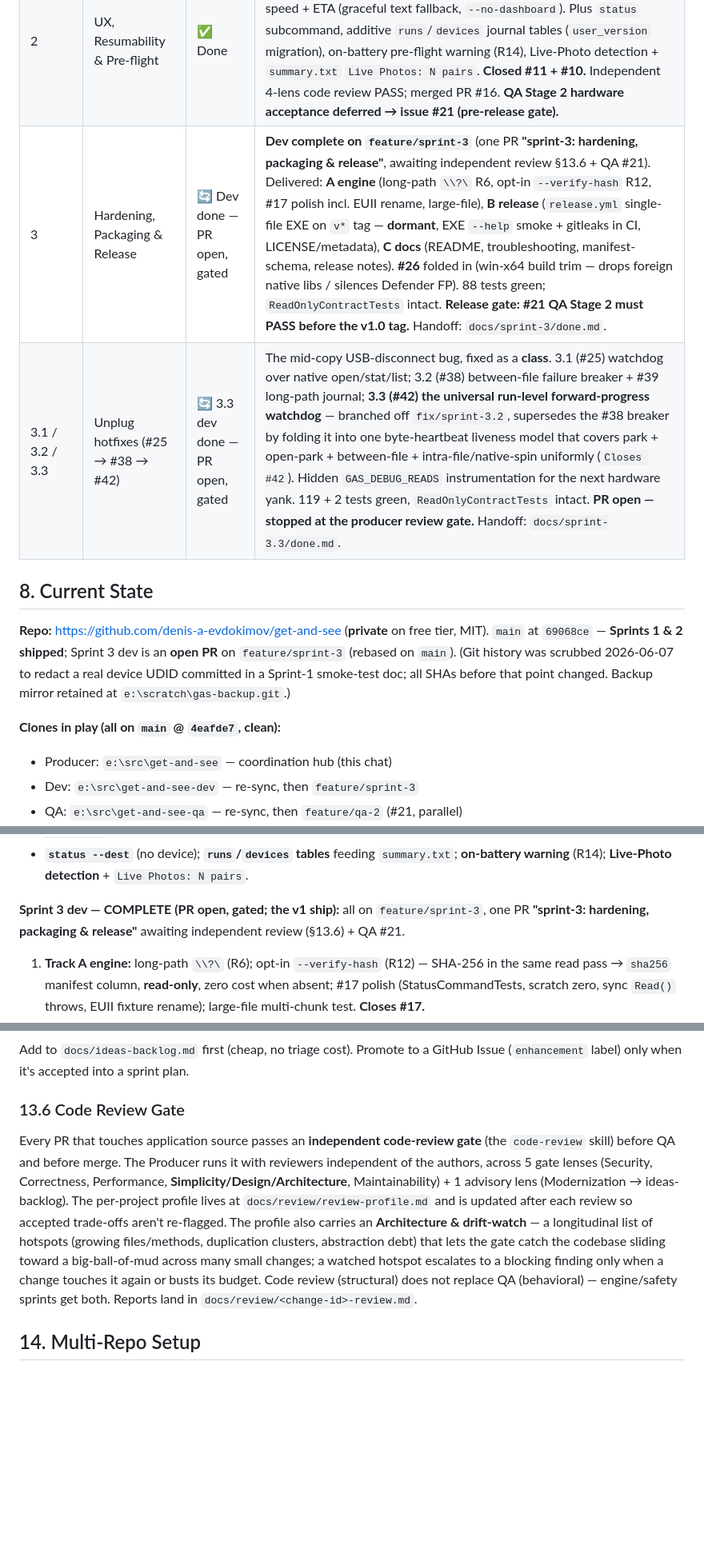
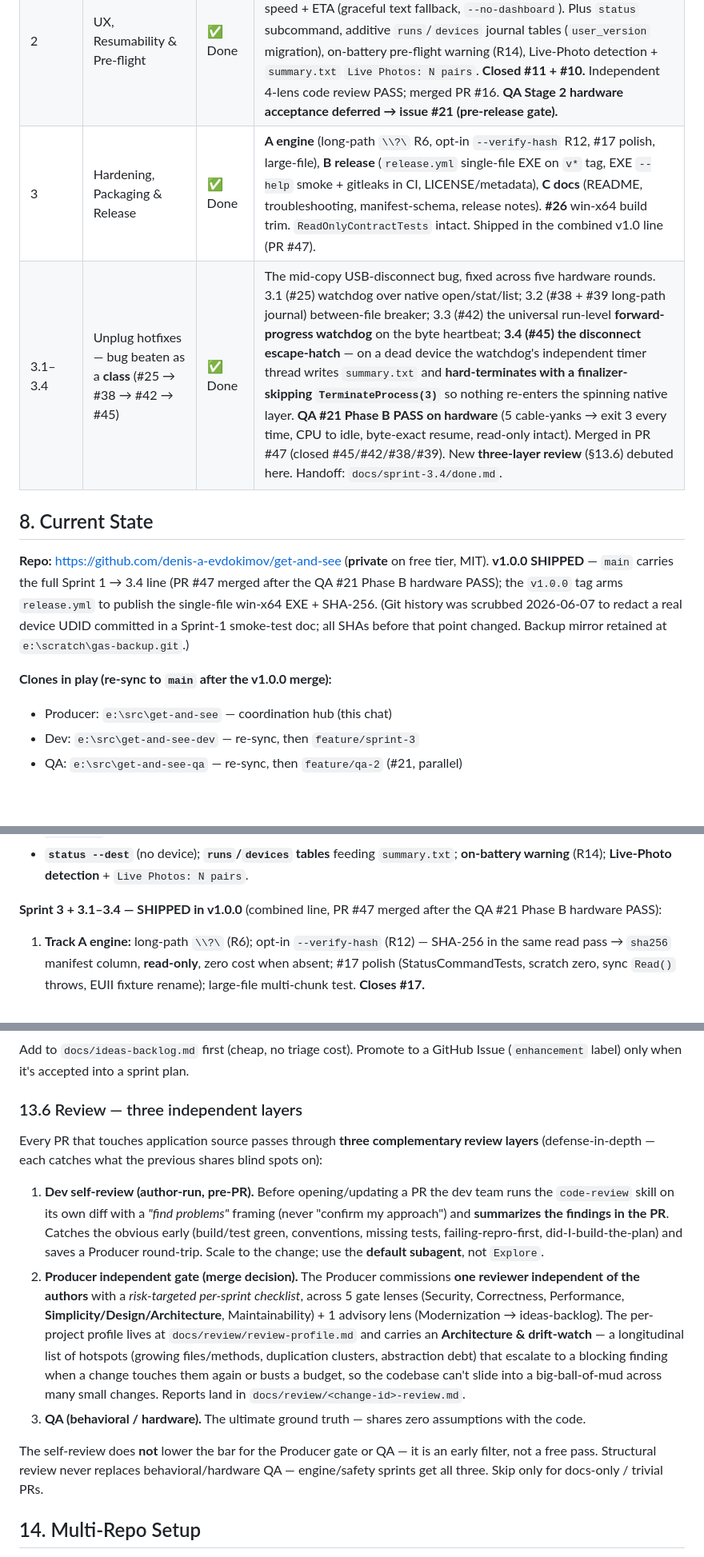
Before and after one commit to Cc-Cece/PicHarbor, a Markdown page: PROJECT_BRIEF.md, 3 parts joined by grey strips. Shown at 80% size. Rendered like a GitHub page; blank space fills up the shorter version.

Commit message:
docs: PROJECT_BRIEF v1.0.0 state — disconnect bug beaten on hardware; three-layer review (§13.6)
Sprint 3 + 3.1–3.4 shipped via PR #47 (closed #45/#42/#38/#39). QA #21 Phase B PASS. §7 status, §8 current state, §13.6 review = dev self-review + producer gate + QA/hardware.

```diff
--- a/PROJECT_BRIEF.md
+++ b/PROJECT_BRIEF.md
@@ -200,14 +200,14 @@ Docs are split by audience and lifetime — no single person writes everything.
 | 1 Phase 0 | Repo Bootstrap + CI | ✅ Done | `.gitignore` extended, MIT LICENSE, placeholder README, GitHub Actions CI (windows-latest, .NET 10), issue + PR templates, repo labels, branch-protection setup doc. PR #1 merged as `b46d931`. |
 | 1 Phases 1–5 | Core Pipeline + Safety Contract | ✅ Done | .NET 10 solution, read-only AFC client (`imobiledevice-net 1.3.17`), `/DCIM/` enumerate, EXIF date-org, journal-at-root (`get-and-see.db`) + `manifest` view, atomic copier + collision handling, pre-flight (27015/writable/space), `copy --dest/--dry-run`, per-file progress, `summary.txt`, **`ReadOnlyContractTests` (build-failing)**. **QA Stage 2 PASS** on real iPhone 12 Pro / iOS 26.5 / 27,478 files / 269 GB — read-only proof device-unchanged. Merged PR #9 (`8bc600f`); sign-off PR #13. One non-blocking major (#11) → Sprint 2. |
 | 2 | UX, Resumability & Pre-flight | ✅ Done | **Pillars:** #11/R2 **read-stall watchdog** (per-read timeout → clean resumable stop, exit 3) and **live Spectre dashboard** + #10 current/avg speed + ETA (graceful text fallback, `--no-dashboard`). Plus `status` subcommand, additive `runs`/`devices` journal tables (`user_version` migration), on-battery pre-flight warning (R14), Live-Photo detection + `summary.txt` `Live Photos: N pairs`. **Closed #11 + #10.** Independent 4-lens code review PASS; merged PR #16. **QA Stage 2 hardware acceptance deferred → issue #21 (pre-release gate).** |
-| 3 | Hardening, Packaging & Release | 🔄 Dev done — PR open, gated | **Dev complete on `feature/sprint-3`** (one PR **"sprint-3: hardening, packaging & release"**, awaiting independent review §13.6 + QA #21). Delivered: **A engine** (long-path `\\?\` R6, opt-in `--verify-hash` R12, #17 polish incl. EUII rename, large-file), **B release** (`release.yml` single-file EXE on `v*` tag — **dormant**, EXE `--help` smoke + gitleaks in CI, LICENSE/metadata), **C docs** (README, troubleshooting, manifest-schema, release notes). **#26** folded in (win-x64 build trim — drops foreign native libs / silences Defender FP). 88 tests green; `ReadOnlyContractTests` intact. **Release gate: #21 QA Stage 2 must PASS before the v1.0 tag.** Handoff: `docs/sprint-3/done.md`. |
-| 3.1 / 3.2 / 3.3 | Unplug hotfixes (#25 → #38 → #42) | 🔄 3.3 dev done — PR open, gated | The mid-copy USB-disconnect bug, fixed as a **class**. 3.1 (#25) watchdog over native open/stat/list; 3.2 (#38) between-file failure breaker + #39 long-path journal; **3.3 (#42) the universal run-level forward-progress watchdog** — branched off `fix/sprint-3.2`, supersedes the #38 breaker by folding it into one byte-heartbeat liveness model that covers park + open-park + between-file + intra-file/native-spin uniformly (`Closes #42`). Hidden `GAS_DEBUG_READS` instrumentation for the next hardware yank. 119 + 2 tests green, `ReadOnlyContractTests` intact. **PR open — stopped at the producer review gate.** Handoff: `docs/sprint-3.3/done.md`. |
+| 3 | Hardening, Packaging & Release | ✅ Done | **A engine** (long-path `\\?\` R6, opt-in `--verify-hash` R12, #17 polish, large-file), **B release** (`release.yml` single-file EXE on `v*` tag, EXE `--help` smoke + gitleaks in CI, LICENSE/metadata), **C docs** (README, troubleshooting, manifest-schema, release notes). **#26** win-x64 build trim. `ReadOnlyContractTests` intact. Shipped in the combined v1.0 line (PR #47). |
+| 3.1–3.4 | Unplug hotfixes — bug beaten as a **class** (#25 → #38 → #42 → #45) | ✅ Done | The mid-copy USB-disconnect bug, fixed across five hardware rounds. 3.1 (#25) watchdog over native open/stat/list; 3.2 (#38 + #39 long-path journal) between-file breaker; 3.3 (#42) the universal run-level **forward-progress watchdog** on the byte heartbeat; **3.4 (#45) the disconnect escape-hatch** — on a dead device the watchdog's independent timer thread writes `summary.txt` and **hard-terminates with a finalizer-skipping `TerminateProcess(3)`** so nothing re-enters the spinning native layer. **QA #21 Phase B PASS on hardware** (5 cable-yanks → exit 3 every time, CPU to idle, byte-exact resume, read-only intact). Merged in PR #47 (closed #45/#42/#38/#39). New **three-layer review** (§13.6) debuted here. Handoff: `docs/sprint-3.4/done.md`. |
 
 ## 8. Current State
 
-**Repo:** https://github.com/denis-a-evdokimov/get-and-see (**private** on free tier, MIT). `main` at `69068ce` — **Sprints 1 & 2 shipped**; Sprint 3 dev is an **open PR** on `feature/sprint-3` (rebased on `main`). (Git history was scrubbed 2026-06-07 to redact a real device UDID committed in a Sprint-1 smoke-test doc; all SHAs before that point changed. Backup mirror retained at `e:\scratch\gas-backup.git`.)
+**Repo:** https://github.com/denis-a-evdokimov/get-and-see (**private** on free tier, MIT). **v1.0.0 SHIPPED** — `main` carries the full Sprint 1 → 3.4 line (PR #47 merged after the QA #21 Phase B hardware PASS); the `v1.0.0` tag arms `release.yml` to publish the single-file win-x64 EXE + SHA-256. (Git history was scrubbed 2026-06-07 to redact a real device UDID committed in a Sprint-1 smoke-test doc; all SHAs before that point changed. Backup mirror retained at `e:\scratch\gas-backup.git`.)
 
-**Clones in play (all on `main` @ `4eafde7`, clean):**
+**Clones in play (re-sync to `main` after the v1.0.0 merge):**
 - Producer: `e:\src\get-and-see` — coordination hub (this chat)
 - Dev: `e:\src\get-and-see-dev` — re-sync, then `feature/sprint-3`
 - QA: `e:\src\get-and-see-qa` — re-sync, then `feature/qa-2` (#21, parallel)
@@ -221,8 +221,7 @@ Docs are split by audience and lifetime — no single person writes everything.
 - **Live dashboard (#10):** Spectre, current/avg MB/s + ETA, ≤4 Hz, no device I/O, graceful text fallback / `--no-dashboard`.
 - **`status --dest`** (no device); **`runs`/`devices` tables** feeding `summary.txt`; **on-battery warning** (R14); **Live-Photo detection** + `Live Photos: N pairs`.
 
-**Sprint 3 dev — COMPLETE (PR open, gated; the v1 ship):** all on `feature/sprint-3`, one PR
-**"sprint-3: hardening, packaging & release"** awaiting independent review (§13.6) + QA #21.
+**Sprint 3 + 3.1–3.4 — SHIPPED in v1.0.0** (combined line, PR #47 merged after the QA #21 Phase B hardware PASS):
 1. **Track A engine:** long-path `\\?\` (R6); opt-in `--verify-hash` (R12) — SHA-256 in the same read pass → `sha256` manifest column, **read-only**, zero cost when absent; #17 polish (StatusCommandTests, scratch zero, sync `Read()` throws, EUII fixture rename); large-file multi-chunk test. **Closes #17.**
 2. **Track B release:** `release.yml` (single-file win-x64 EXE on `v*` tag → SHA-256 → GitHub Release) — **lands dormant**; published-EXE `--help` smoke + gitleaks secret-scan added to CI; LICENSE/metadata.
 3. **Track C docs (Quill):** README (+ "What this does NOT do", redacted dashboard), troubleshooting (exact strings), manifest-schema, release-notes template + v1.0 notes.
@@ -417,9 +416,15 @@ Label infra issues `infra`. CI workflow failures that block merging are `severit
 
 Add to `docs/ideas-backlog.md` first (cheap, no triage cost). Promote to a GitHub Issue (`enhancement` label) only when it's accepted into a sprint plan.
 
-### 13.6 Code Review Gate
+### 13.6 Review — three independent layers
 
-Every PR that touches application source passes an **independent code-review gate** (the `code-review` skill) before QA and before merge. The Producer runs it with reviewers independent of the authors, across 5 gate lenses (Security, Correctness, Performance, **Simplicity/Design/Architecture**, Maintainability) + 1 advisory lens (Modernization → ideas-backlog). The per-project profile lives at `docs/review/review-profile.md` and is updated after each review so accepted trade-offs aren't re-flagged. The profile also carries an **Architecture & drift-watch** — a longitudinal list of hotspots (growing files/methods, duplication clusters, abstraction debt) that lets the gate catch the codebase sliding toward a big-ball-of-mud across many small changes; a watched hotspot escalates to a blocking finding only when a change touches it again or busts its budget. Code review (structural) does not replace QA (behavioral) — engine/safety sprints get both. Reports land in `docs/review/<change-id>-review.md`.
+Every PR that touches application source passes through **three complementary review layers** (defense-in-depth — each catches what the previous shares blind spots on):
+
+1. **Dev self-review (author-run, pre-PR).** Before opening/updating a PR the dev team runs the `code-review` skill on its own diff with a *"find problems"* framing (never "confirm my approach") and **summarizes the findings in the PR**. Catches the obvious early (build/test green, conventions, missing tests, failing-repro-first, did-I-build-the-plan) and saves a Producer round-trip. Scale to the change; use the **default subagent**, not `Explore`.
+2. **Producer independent gate (merge decision).** The Producer commissions **one reviewer independent of the authors** with a *risk-targeted per-sprint checklist*, across 5 gate lenses (Security, Correctness, Performance, **Simplicity/Design/Architecture**, Maintainability) + 1 advisory lens (Modernization → ideas-backlog). The per-project profile lives at `docs/review/review-profile.md` and carries an **Architecture & drift-watch** — a longitudinal list of hotspots (growing files/methods, duplication clusters, abstraction debt) that escalate to a blocking finding when a change touches them again or busts a budget, so the codebase can't slide into a big-ball-of-mud across many small changes. Reports land in `docs/review/<change-id>-review.md`.
+3. **QA (behavioral / hardware).** The ultimate ground truth — shares zero assumptions with the code.
+
+The self-review does **not** lower the bar for the Producer gate or QA — it is an early filter, not a free pass. Structural review never replaces behavioral/hardware QA — engine/safety sprints get all three. Skip only for docs-only / trivial PRs.
 
 ## 14. Multi-Repo Setup
 
```
Also changed, not shown: other parts of PROJECT_BRIEF.md (+2 -2 lines).
